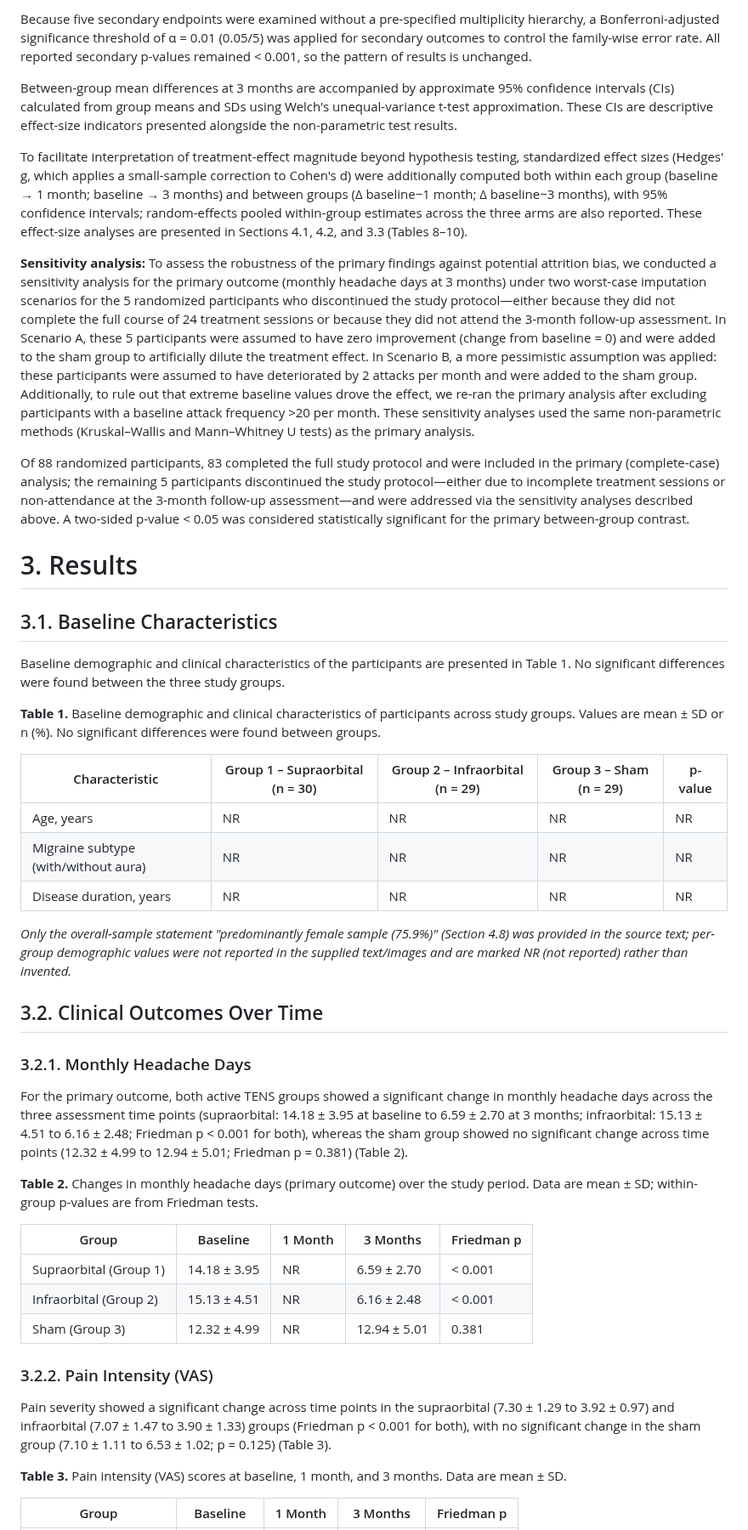
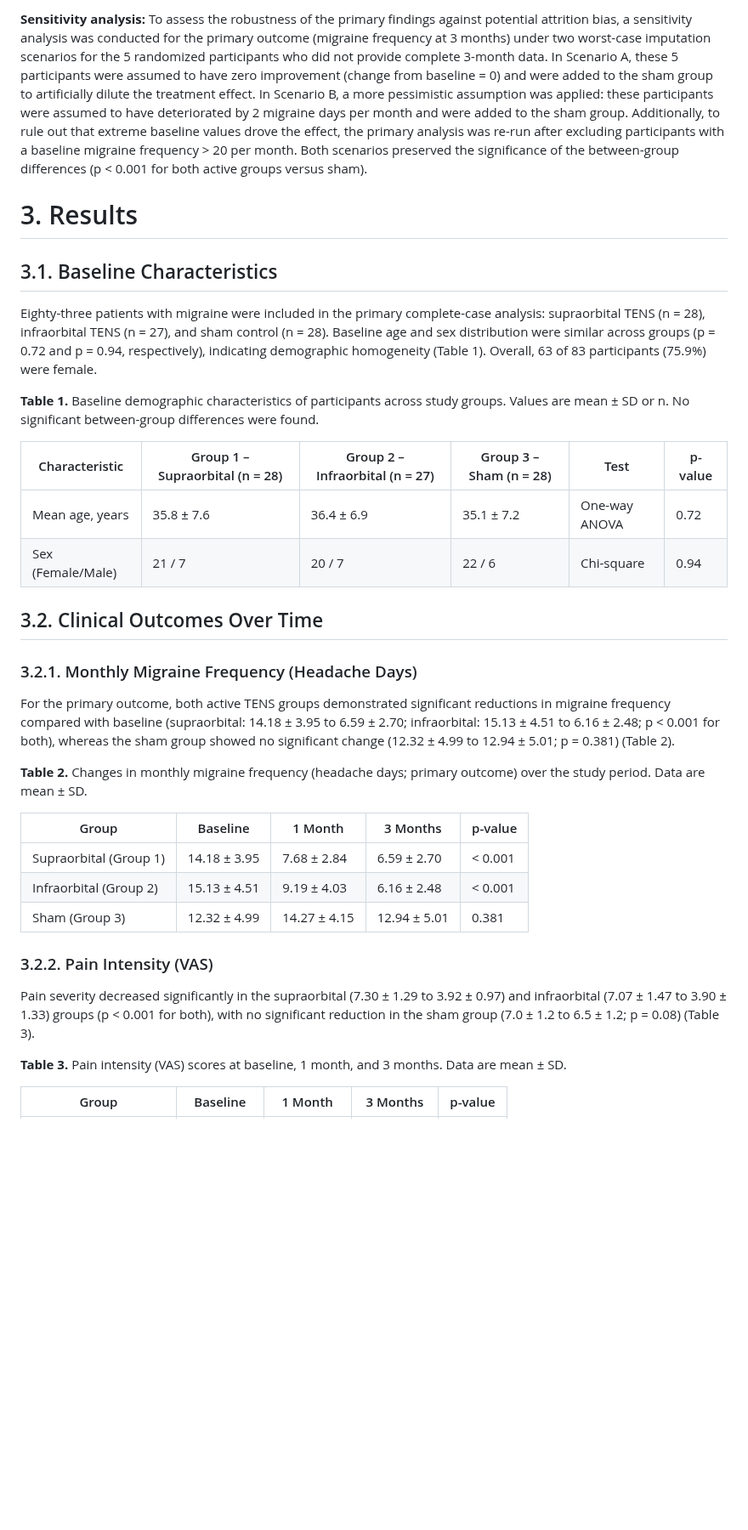
Before and after one commit to arshiyaasadi/MLM-landing, a Markdown page: paper-export/paper.md, the part around one of its changes. Shown at 85% size. GitHub-like rendering; blank space fills up the shorter version.

```diff
--- a/paper-export/paper.md
+++ b/paper-export/paper.md
@@ -113,49 +99,38 @@ Longitudinal within-group changes across baseline, 1 month, and 3 months were ev
 
-Because five secondary endpoints were examined without a pre-specified multiplicity hierarchy, a Bonferroni-adjusted significance threshold of α = 0.01 (0.05/5) was applied for secondary outcomes to control the family-wise error rate. All reported secondary p-values remained < 0.001, so the pattern of results is unchanged.
-
-Between-group mean differences at 3 months are accompanied by approximate 95% confidence intervals (CIs) calculated from group means and SDs using Welch's unequal-variance t-test approximation. These CIs are descriptive effect-size indicators presented alongside the non-parametric test results.
-
-To facilitate interpretation of treatment-effect magnitude beyond hypothesis testing, standardized effect sizes (Hedges' g, which applies a small-sample correction to Cohen's d) were additionally computed both within each group (baseline → 1 month; baseline → 3 months) and between groups (Δ baseline−1 month; Δ baseline−3 months), with 95% confidence intervals; random-effects pooled within-group estimates across the three arms are also reported. These effect-size analyses are presented in Sections 4.1, 4.2, and 3.3 (Tables 8–10).
-
-**Sensitivity analysis:** To assess the robustness of the primary findings against potential attrition bias, we conducted a sensitivity analysis for the primary outcome (monthly headache days at 3 months) under two worst-case imputation scenarios for the 5 randomized participants who discontinued the study protocol—either because they did not complete the full course of 24 treatment sessions or because they did not attend the 3-month follow-up assessment. In Scenario A, these 5 participants were assumed to have zero improvement (change from baseline = 0) and were added to the sham group to artificially dilute the treatment effect. In Scenario B, a more pessimistic assumption was applied: these participants were assumed to have deteriorated by 2 attacks per month and were added to the sham group. Additionally, to rule out that extreme baseline values drove the effect, we re-ran the primary analysis after excluding participants with a baseline attack frequency >20 per month. These sensitivity analyses used the same non-parametric methods (Kruskal–Wallis and Mann–Whitney U tests) as the primary analysis.
-
-Of 88 randomized participants, 83 completed the full study protocol and were included in the primary (complete-case) analysis; the remaining 5 participants discontinued the study protocol—either due to incomplete treatment sessions or non-attendance at the 3-month follow-up assessment—and were addressed via the sensitivity analyses described above. A two-sided p-value < 0.05 was considered statistically significant for the primary between-group contrast.
+**Sensitivity analysis:** To assess the robustness of the primary findings against potential attrition bias, a sensitivity analysis was conducted for the primary outcome (migraine frequency at 3 months) under two worst-case imputation scenarios for the 5 randomized participants who did not provide complete 3-month data. In Scenario A, these 5 participants were assumed to have zero improvement (change from baseline = 0) and were added to the sham group to artificially dilute the treatment effect. In Scenario B, a more pessimistic assumption was applied: these participants were assumed to have deteriorated by 2 migraine days per month and were added to the sham group. Additionally, to rule out that extreme baseline values drove the effect, the primary analysis was re-run after excluding participants with a baseline migraine frequency > 20 per month. Both scenarios preserved the significance of the between-group differences (p < 0.001 for both active groups versus sham).
 
 # 3. Results
 
 ## 3.1. Baseline Characteristics
 
-Baseline demographic and clinical characteristics of the participants are presented in Table 1. No significant differences were found between the three study groups.
+Eighty-three patients with migraine were included in the primary complete-case analysis: supraorbital TENS (n = 28), infraorbital TENS (n = 27), and sham control (n = 28). Baseline age and sex distribution were similar across groups (p = 0.72 and p = 0.94, respectively), indicating demographic homogeneity (Table 1). Overall, 63 of 83 participants (75.9%) were female.
 
-**Table 1.** Baseline demographic and clinical characteristics of participants across study groups. Values are mean ± SD or n (%). No significant differences were found between groups.
+**Table 1.** Baseline demographic characteristics of participants across study groups. Values are mean ± SD or n. No significant between-group differences were found.
 
-| Characteristic | Group 1 – Supraorbital (n = 30) | Group 2 – Infraorbital (n = 29) | Group 3 – Sham (n = 29) | p-value |
-|---|---|---|---|---|
-| Age, years | NR | NR | NR | NR |
-| Migraine subtype (with/without aura) | NR | NR | NR | NR |
-| Disease duration, years | NR | NR | NR | NR |
-
-*Only the overall-sample statement "predominantly female sample (75.9%)" (Section 4.8) was provided in the source text; per-group demographic values were not reported in the supplied text/images and are marked NR (not reported) rather than invented.*
+| Characteristic | Group 1 – Supraorbital (n = 28) | Group 2 – Infraorbital (n = 27) | Group 3 – Sham (n = 28) | Test | p-value |
+|---|---|---|---|---|---|
+| Mean age, years | 35.8 ± 7.6 | 36.4 ± 6.9 | 35.1 ± 7.2 | One-way ANOVA | 0.72 |
+| Sex (Female/Male) | 21 / 7 | 20 / 7 | 22 / 6 | Chi-square | 0.94 |
 
 ## 3.2. Clinical Outcomes Over Time
 
-### 3.2.1. Monthly Headache Days
+### 3.2.1. Monthly Migraine Frequency (Headache Days)
 
-For the primary outcome, both active TENS groups showed a significant change in monthly headache days across the three assessment time points (supraorbital: 14.18 ± 3.95 at baseline to 6.59 ± 2.70 at 3 months; infraorbital: 15.13 ± 4.51 to 6.16 ± 2.48; Friedman p < 0.001 for both), whereas the sham group showed no significant change across time points (12.32 ± 4.99 to 12.94 ± 5.01; Friedman p = 0.381) (Table 2).
+For the primary outcome, both active TENS groups demonstrated significant reductions in migraine frequency compared with baseline (supraorbital: 14.18 ± 3.95 to 6.59 ± 2.70; infraorbital: 15.13 ± 4.51 to 6.16 ± 2.48; p < 0.001 for both), whereas the sham group showed no significant change (12.32 ± 4.99 to 12.94 ± 5.01; p = 0.381) (Table 2).
 
-**Table 2.** Changes in monthly headache days (primary outcome) over the study period. Data are mean ± SD; within-group p-values are from Friedman tests.
+**Table 2.** Changes in monthly migraine frequency (headache days; primary outcome) over the study period. Data are mean ± SD.
 
-| Group | Baseline | 1 Month | 3 Months | Friedman p |
+| Group | Baseline | 1 Month | 3 Months | p-value |
 |---|---|---|---|---|
-| Supraorbital (Group 1) | 14.18 ± 3.95 | NR | 6.59 ± 2.70 | < 0.001 |
-| Infraorbital (Group 2) | 15.13 ± 4.51 | NR | 6.16 ± 2.48 | < 0.001 |
-| Sham (Group 3) | 12.32 ± 4.99 | NR | 12.94 ± 5.01 | 0.381 |
+| Supraorbital (Group 1) | 14.18 ± 3.95 | 7.68 ± 2.84 | 6.59 ± 2.70 | < 0.001 |
+| Infraorbital (Group 2) | 15.13 ± 4.51 | 9.19 ± 4.03 | 6.16 ± 2.48 | < 0.001 |
+| Sham (Group 3) | 12.32 ± 4.99 | 14.27 ± 4.15 | 12.94 ± 5.01 | 0.381 |
 
 ### 3.2.2. Pain Intensity (VAS)
 
-Pain severity showed a significant change across time points in the supraorbital (7.30 ± 1.29 to 3.92 ± 0.97) and infraorbital (7.07 ± 1.47 to 3.90 ± 1.33) groups (Friedman p < 0.001 for both), with no significant change in the sham group (7.10 ± 1.11 to 6.53 ± 1.02; p = 0.125) (Table 3).
+Pain severity decreased significantly in the supraorbital (7.30 ± 1.29 to 3.92 ± 0.97) and infraorbital (7.07 ± 1.47 to 3.90 ± 1.33) groups (p < 0.001 for both), with no significant reduction in the sham group (7.0 ± 1.2 to 6.5 ± 1.2; p = 0.08) (Table 3).
 
 **Table 3.** Pain intensity (VAS) scores at baseline, 1 month, and 3 months. Data are mean ± SD.
 
-| Group | Baseline | 1 Month | 3 Months | Friedman p |
+| Group | Baseline | 1 Month | 3 Months | p-value |
 |---|---|---|---|---|
```
Also changed, not shown: other parts of paper-export/paper.md (+123 -161 lines), paper-export/consort_flow_diagram.png (added), 4 other files.
